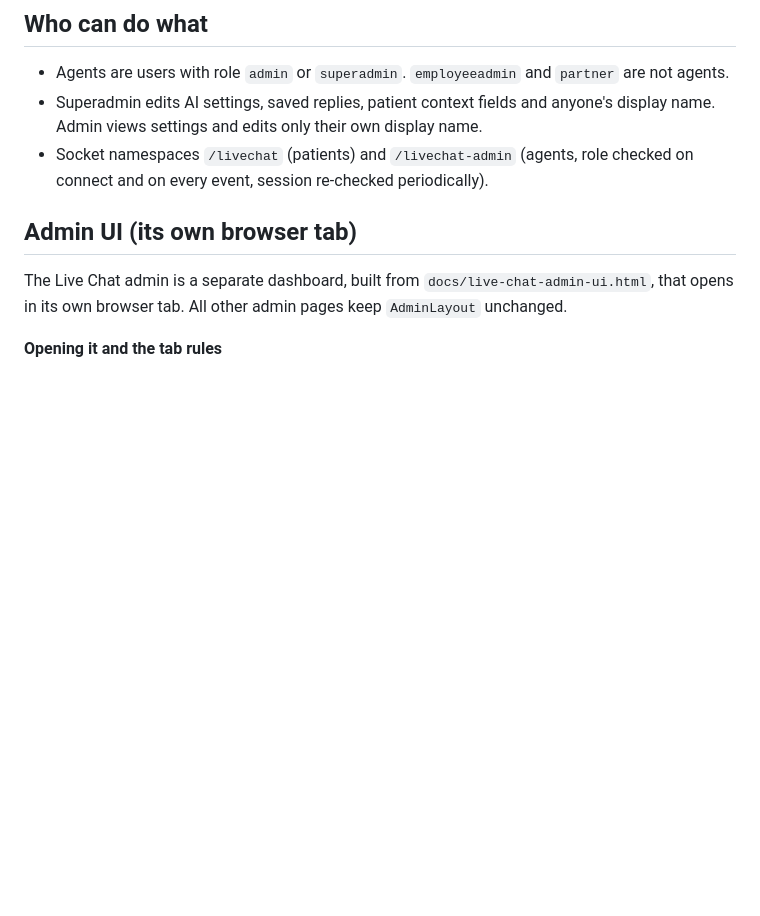
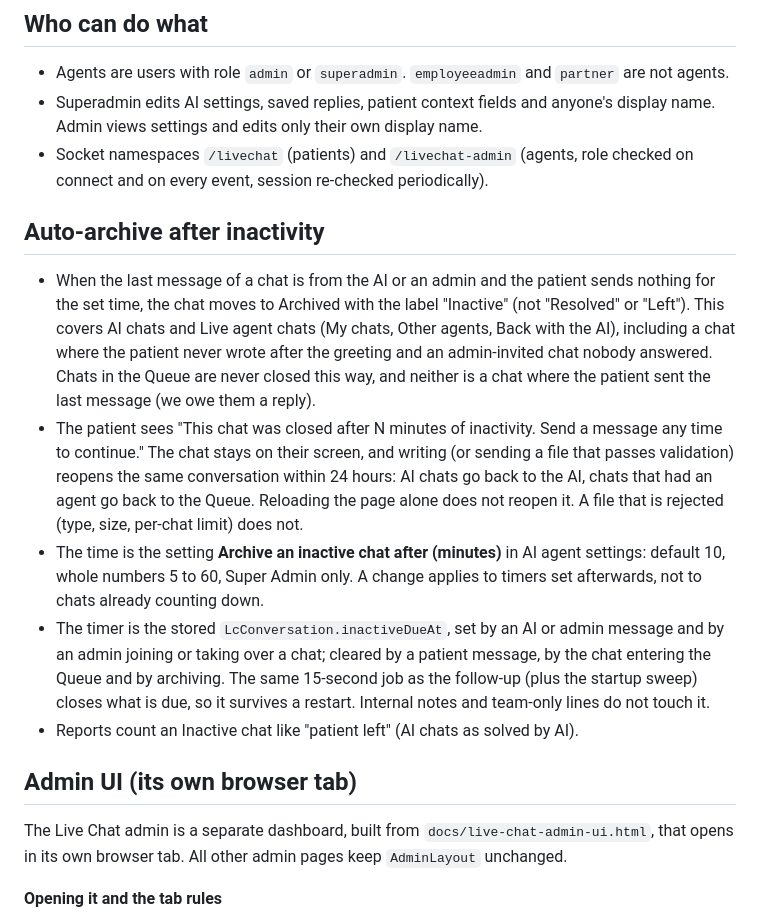
Before and after one commit to Humancare11/connect, a Markdown page: docs/live-chat.md, the part around the change. Drawn GitHub-style; blank space fills up the shorter version.

Commit message:
docs(live-chat): auto-archive after inactivity
Co-Authored-By: Claude Sonnet 5.5 <noreply@anthropic.com>

```diff
--- a/docs/live-chat.md
+++ b/docs/live-chat.md
@@ -50,6 +50,14 @@ Admin side only: the patient never sees a badge, toggle or translation, and sees
 - Agents are users with role `admin` or `superadmin`. `employeeadmin` and `partner` are not agents.
 - Superadmin edits AI settings, saved replies, patient context fields and anyone's display name. Admin views settings and edits only their own display name.
 - Socket namespaces `/livechat` (patients) and `/livechat-admin` (agents, role checked on connect and on every event, session re-checked periodically).
+
+## Auto-archive after inactivity
+
+- When the last message of a chat is from the AI or an admin and the patient sends nothing for the set time, the chat moves to Archived with the label "Inactive" (not "Resolved" or "Left"). This covers AI chats and Live agent chats (My chats, Other agents, Back with the AI), including a chat where the patient never wrote after the greeting and an admin-invited chat nobody answered. Chats in the Queue are never closed this way, and neither is a chat where the patient sent the last message (we owe them a reply).
+- The patient sees "This chat was closed after N minutes of inactivity. Send a message any time to continue." The chat stays on their screen, and writing (or sending a file that passes validation) reopens the same conversation within 24 hours: AI chats go back to the AI, chats that had an agent go back to the Queue. Reloading the page alone does not reopen it. A file that is rejected (type, size, per-chat limit) does not.
+- The time is the setting **Archive an inactive chat after (minutes)** in AI agent settings: default 10, whole numbers 5 to 60, Super Admin only. A change applies to timers set afterwards, not to chats already counting down.
+- The timer is the stored `LcConversation.inactiveDueAt`, set by an AI or admin message and by an admin joining or taking over a chat; cleared by a patient message, by the chat entering the Queue and by archiving. The same 15-second job as the follow-up (plus the startup sweep) closes what is due, so it survives a restart. Internal notes and team-only lines do not touch it.
+- Reports count an Inactive chat like "patient left" (AI chats as solved by AI).
 
 ## Admin UI (its own browser tab)
 
```
